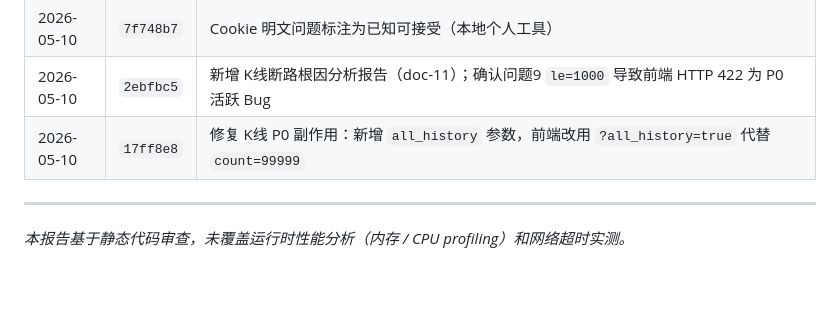
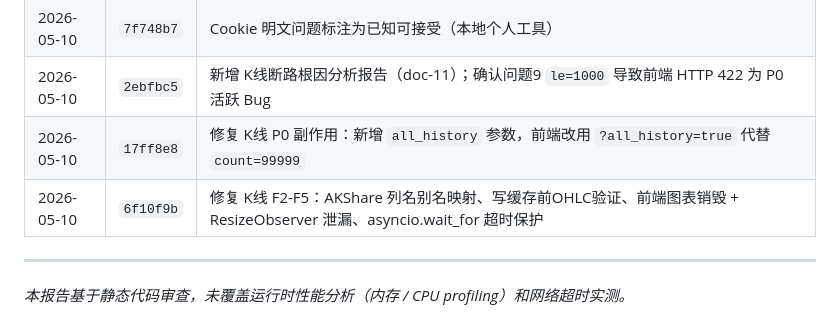
Before and after one commit to wangj777888999-create/Stock-, a Markdown page: docs/文档/09-代码质量审查报告.md, the part around the change. Drawn GitHub-style; blank space fills up the shorter version.

Commit message:
docs: 同步 6f10f9b 修复结果 — K线 F1-F5 全部闭环
09-代码质量审查报告：
- 变更记录补充 6f10f9b（F2-F5 修复）

11-K线数据断路根因分析与防护方案：
- F2/F3/F4/F5 状态全部更新为 ✅ 已修复（6f10f9b）
- 头部最后更新时间更新
- 优先级表全部标记完成
- 第六节改为"修复实施记录"
- 第七节变更记录补充 6f10f9b

```diff
--- a/docs/文档/09-代码质量审查报告.md
+++ b/docs/文档/09-代码质量审查报告.md
@@ -467,6 +467,7 @@ float(_get_env("SCRAPE_DELAY", "2.0"))
 | 2026-05-10 | `7f748b7` | Cookie 明文问题标注为已知可接受（本地个人工具） |
 | 2026-05-10 | `2ebfbc5` | 新增 K线断路根因分析报告（doc-11）；确认问题9 `le=1000` 导致前端 HTTP 422 为 P0 活跃 Bug |
 | 2026-05-10 | `17ff8e8` | 修复 K线 P0 副作用：新增 `all_history` 参数，前端改用 `?all_history=true` 代替 `count=99999` |
+| 2026-05-10 | `6f10f9b` | 修复 K线 F2-F5：AKShare 列名别名映射、写缓存前OHLC验证、前端图表销毁 + ResizeObserver 泄漏、asyncio.wait_for 超时保护 |
 
 ---
 
```
Also changed, not shown: docs/文档/11-K线数据断路根因分析与防护方案.md (+11 -10 lines).
